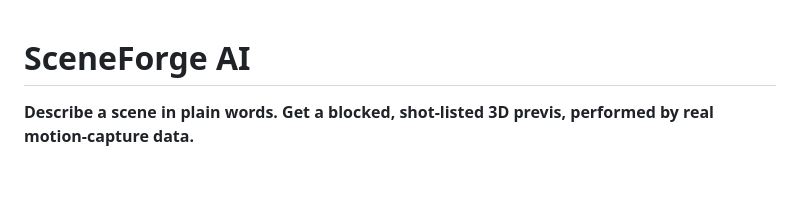
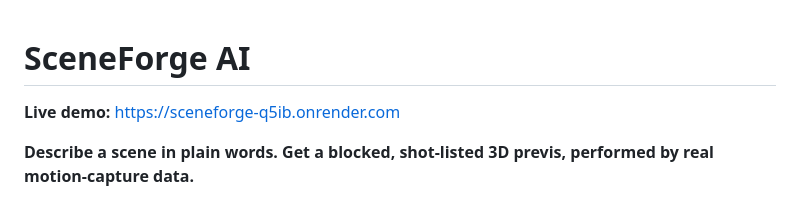
Before and after one commit to PranaySaiVanam/sceneforge, a Markdown page: README.md, the part around the change. Rendered like a GitHub page; blank space fills up the shorter version.

Commit message:
Add live demo link to README

```diff
--- a/README.md
+++ b/README.md
@@ -1,4 +1,5 @@
 # SceneForge AI
+**Live demo:** https://sceneforge-q5ib.onrender.com
 
 **Describe a scene in plain words. Get a blocked, shot-listed 3D previs, performed by real motion-capture data.**
 
```
